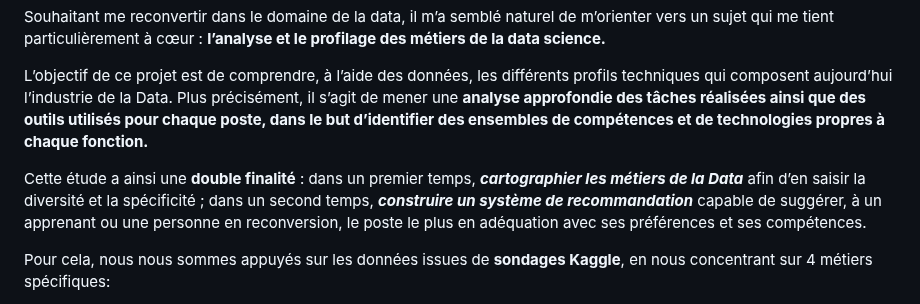
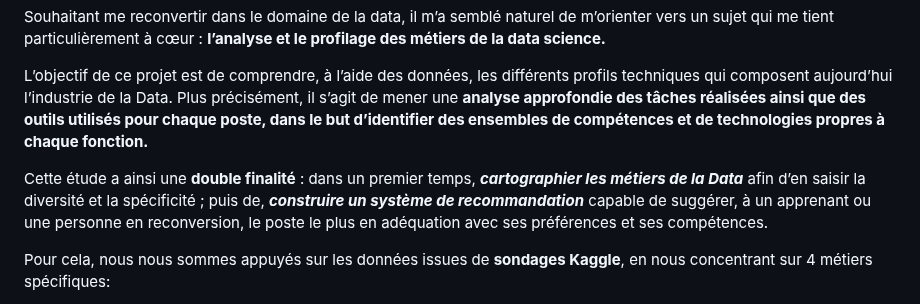
Before and after one commit to fanny-lamoliatte/DATAJOB, a Markdown page: README.md, the part around the change. Rendered like a GitHub page.

```diff
--- a/README.md
+++ b/README.md
@@ -12,7 +12,7 @@ Souhaitant me reconvertir dans le domaine de la data, il m’a semblé naturel d
 
 L’objectif de ce projet est de comprendre, à l’aide des données, les différents profils techniques qui composent aujourd’hui l’industrie de la Data. Plus précisément, il s’agit de mener une **analyse approfondie des tâches réalisées ainsi que des outils utilisés pour chaque poste, dans le but d’identifier des ensembles de compétences et de technologies propres à chaque fonction.**
 
-Cette étude a ainsi une **double finalité**  : dans un premier temps, ***cartographier les métiers de la Data*** afin d’en saisir la diversité et la spécificité ; dans un second temps, ***construire un système de recommandation*** capable de suggérer, à un apprenant ou une personne en reconversion, le poste le plus en adéquation avec ses préférences et ses compétences.
+Cette étude a ainsi une **double finalité**  : dans un premier temps, ***cartographier les métiers de la Data*** afin d’en saisir la diversité et la spécificité ; puis de, ***construire un système de recommandation*** capable de suggérer, à un apprenant ou une personne en reconversion, le poste le plus en adéquation avec ses préférences et ses compétences.
 
 Pour cela, nous nous sommes appuyés sur les données issues de **sondages Kaggle**, en nous concentrant sur 4 métiers spécifiques:
 - Data Analyst
```
